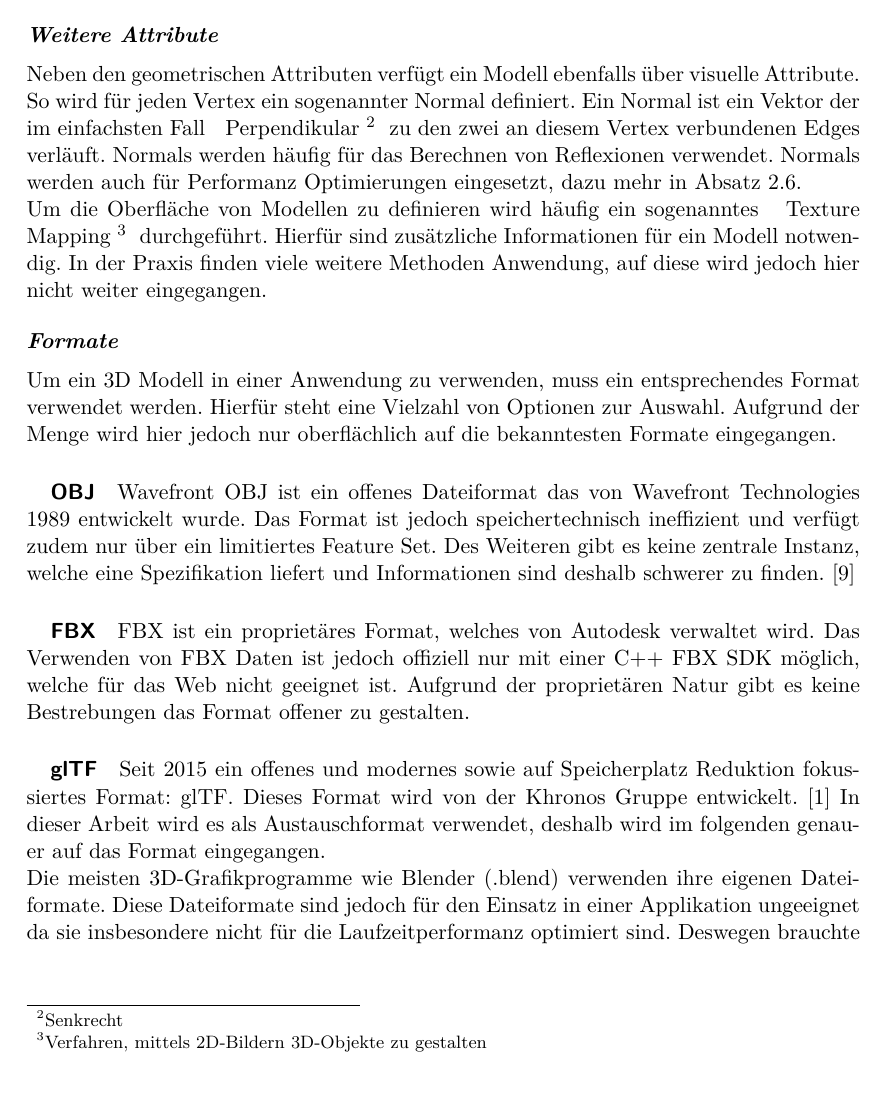
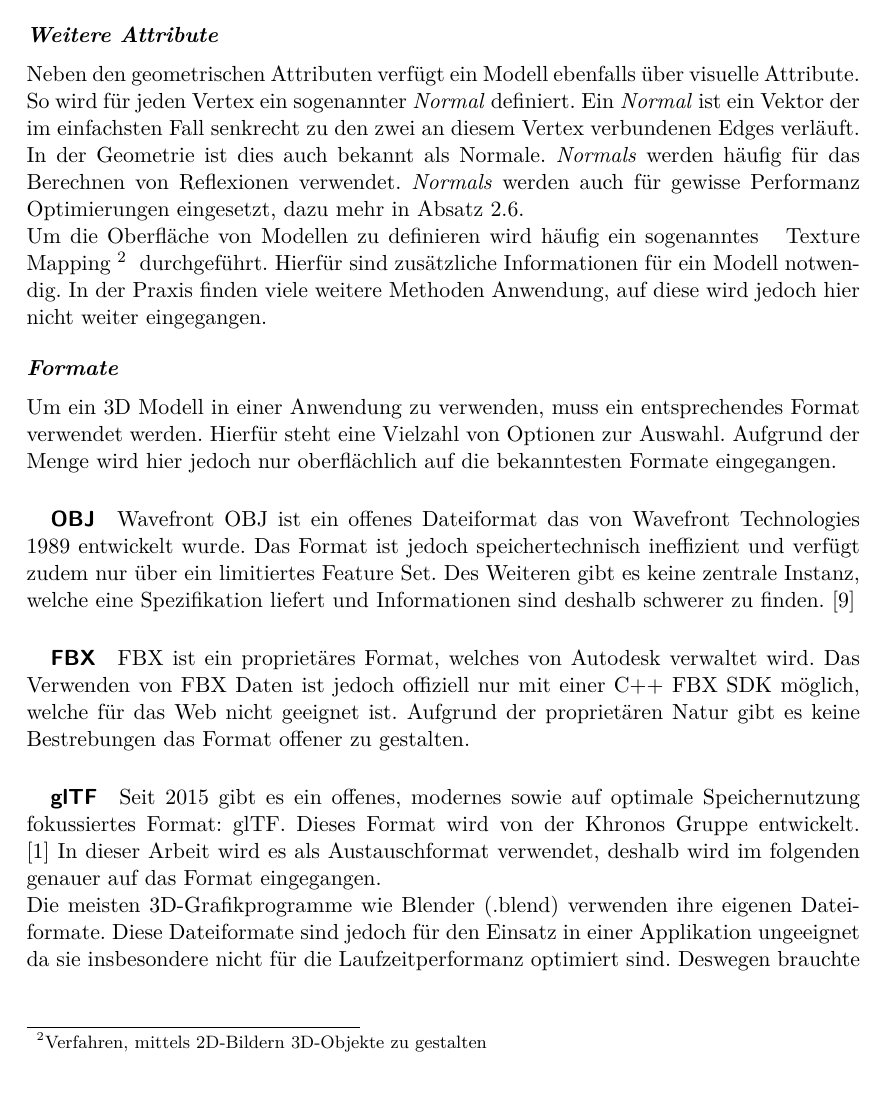
Before and after one commit to kreativwebdesign/lode, a LaTeX document (documentation/report/doc.tex, which reads documentation/report/parts/theoretische_grundlagen.tex): part of page 10 of 34, cut so that both start at the same text. Compiled offline with pdfLaTeX; a missing bibliography style is replaced by a similar one.

Commit message:
Minor report improvements (#63)

```diff
--- a/documentation/report/parts/theoretische_grundlagen.tex
+++ b/documentation/report/parts/theoretische_grundlagen.tex
@@ -76,8 +76,8 @@ Verbindet man die Punkte eines Polygons und füllt die Fläche, ergibt sich schl
 \paragraph{Weitere Attribute}
 Neben den geometrischen Attributen verfügt ein Modell ebenfalls über visuelle Attribute.
 
-So wird für jeden Vertex ein sogenannter Normal definiert. Ein Normal ist ein Vektor der im einfachsten Fall \fgls{Perpendikular}{Senkrecht} zu den zwei an diesem Vertex verbundenen Edges verläuft. Normals werden häufig für das Berechnen von Reflexionen verwendet.
-Normals werden auch für Performanz Optimierungen eingesetzt, dazu mehr in \autoref{chap:backfaceCulling}.
+So wird für jeden Vertex ein sogenannter \e{Normal} definiert. Ein \e{Normal} ist ein Vektor der im einfachsten Fall senkrecht zu den zwei an diesem Vertex verbundenen Edges verläuft. In der Geometrie ist dies auch bekannt als Normale. \e{Normals} werden häufig für das Berechnen von Reflexionen verwendet.
+\e{Normals} werden auch für gewisse Performanz Optimierungen eingesetzt, dazu mehr in \autoref{chap:backfaceCulling}.
 
 Um die Oberfläche von Modellen zu definieren wird häufig ein sogenanntes \fgls{Texture Mapping}{Verfahren, mittels 2D-Bildern 3D-Objekte zu gestalten} durchgeführt. Hierfür sind zusätzliche Informationen für ein Modell notwendig. In der Praxis finden viele weitere Methoden Anwendung, auf diese wird jedoch hier nicht weiter eingegangen.
 
@@ -91,7 +91,7 @@ Wavefront OBJ ist ein offenes Dateiformat das von Wavefront Technologies 1989 en
 FBX ist ein proprietäres Format, welches von Autodesk verwaltet wird. Das Verwenden von FBX Daten ist jedoch offiziell nur mit einer C++ FBX SDK möglich, welche für das Web nicht geeignet ist. Aufgrund der proprietären Natur gibt es keine Bestrebungen das Format offener zu gestalten.
 
 \subparagraph{glTF}
-Seit 2015 ein offenes und modernes sowie auf Speicherplatz Reduktion fokussiertes Format: glTF. Dieses Format wird von der Khronos Gruppe entwickelt. \cite{gltf1Spec} In dieser Arbeit wird es als Austauschformat verwendet, deshalb wird im folgenden genauer auf das Format eingegangen.
+Seit 2015 gibt es ein offenes, modernes sowie auf optimale Speichernutzung fokussiertes Format: glTF. Dieses Format wird von der Khronos Gruppe entwickelt. \cite{gltf1Spec} In dieser Arbeit wird es als Austauschformat verwendet, deshalb wird im folgenden genauer auf das Format eingegangen.
 
 Die meisten 3D-Grafikprogramme wie Blender (.blend) verwenden ihre eigenen Dateiformate. Diese Dateiformate sind jedoch für den Einsatz in einer Applikation ungeeignet da sie insbesondere nicht für die Laufzeitperformanz optimiert sind. Deswegen brauchte es für jedes Eingangsformat für jedes Ausgangsformat einen \e{converter}, wie in Abbildung \ref{fig:contentPipelineWithoutGltf} ersichtlich.
 
```
Also changed, not shown: documentation/report/parts/theoretische_grundlagen.tex (4 more changed lines).
